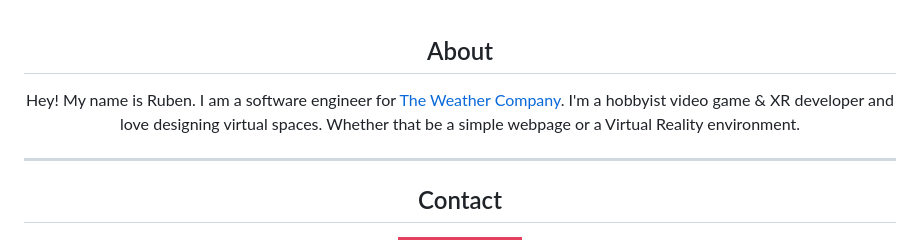
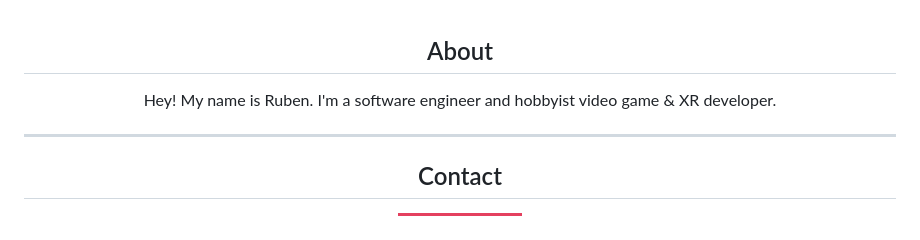
Before and after one commit to rcristea/rcristea, a Markdown page: readme.md, the part around the change. GitHub-like rendering; badges without logos.

```diff
--- a/readme.md
+++ b/readme.md
@@ -1,7 +1,7 @@
 <div align="center">
 
 ## About
-Hey! My name is Ruben. I am a software engineer for <a href="https://www.weather.com/" style="color:#EA80FC">The Weather Company</a>. I'm a hobbyist video game & XR developer and love designing virtual spaces. Whether that be a simple webpage or a Virtual Reality environment.
+Hey! My name is Ruben. I'm a software engineer and hobbyist video game & XR developer.
 
 -------------------
 
```
